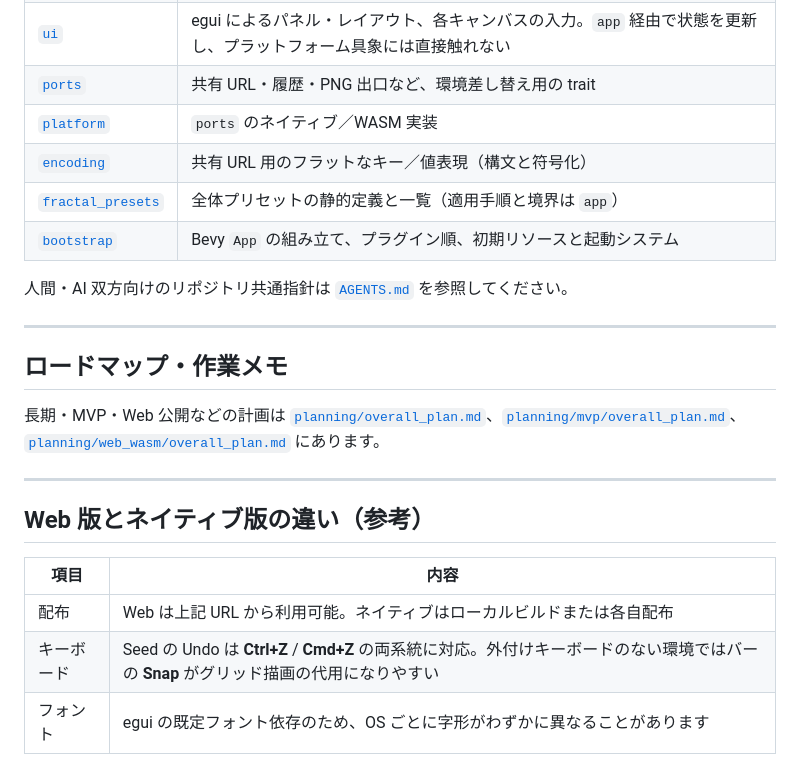
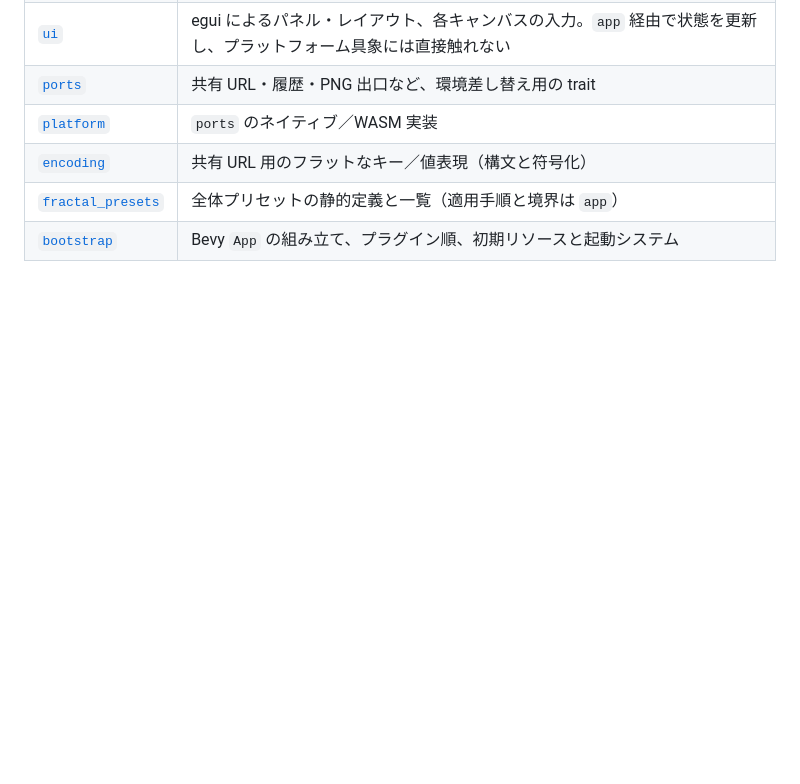
Before and after one commit to halhorn/fractalium, a Markdown page: README.md, the part around the change. Drawn GitHub-style; blank space fills up the shorter version.

Commit message:
docs(README): remove roadmap and web/native differences sections
Eliminate the roadmap and web vs native differences sections from the README for clarity and conciseness. Retain essential information regarding repository guidelines.

```diff
--- a/README.md
+++ b/README.md
@@ -124,21 +124,3 @@ trunk serve
 | [`encoding`](src/encoding/README.md) | 共有 URL 用のフラットなキー／値表現（構文と符号化） |
 | [`fractal_presets`](src/fractal_presets/README.md) | 全体プリセットの静的定義と一覧（適用手順と境界は `app`） |
 | [`bootstrap`](src/bootstrap/README.md) | Bevy `App` の組み立て、プラグイン順、初期リソースと起動システム |
-
-人間・AI 双方向けのリポジトリ共通指針は [`AGENTS.md`](AGENTS.md) を参照してください。
-
----
-
-## ロードマップ・作業メモ
-
-長期・MVP・Web 公開などの計画は [`planning/overall_plan.md`](planning/overall_plan.md)、[`planning/mvp/overall_plan.md`](planning/mvp/overall_plan.md)、[`planning/web_wasm/overall_plan.md`](planning/web_wasm/overall_plan.md) にあります。
-
----
-
-## Web 版とネイティブ版の違い（参考）
-
-| 項目 | 内容 |
-|------|------|
-| 配布 | Web は上記 URL から利用可能。ネイティブはローカルビルドまたは各自配布 |
-| キーボード | Seed の Undo は **Ctrl+Z** / **Cmd+Z** の両系統に対応。外付けキーボードのない環境ではバーの **Snap** がグリッド描画の代用になりやすい |
-| フォント | egui の既定フォント依存のため、OS ごとに字形がわずかに異なることがあります |
```
